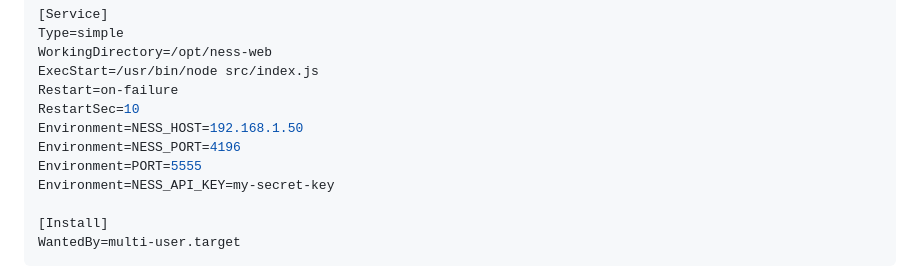
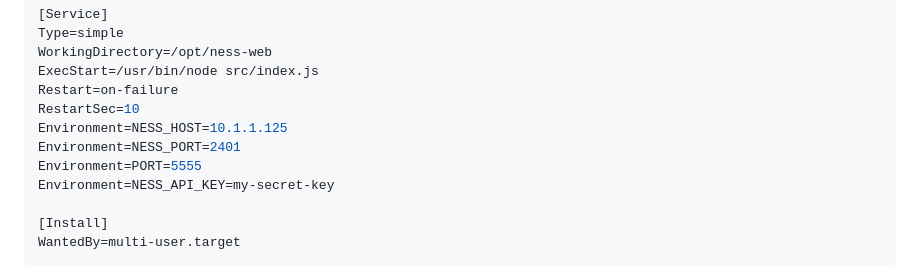
Before and after one commit to msekara/ness-web, a Markdown page: README.md, the part around the change. Drawn GitHub-style.

```diff
--- a/README.md
+++ b/README.md
@@ -225,8 +225,8 @@ WorkingDirectory=/opt/ness-web
 ExecStart=/usr/bin/node src/index.js
 Restart=on-failure
 RestartSec=10
-Environment=NESS_HOST=192.168.1.50
-Environment=NESS_PORT=4196
+Environment=NESS_HOST=10.1.1.125
+Environment=NESS_PORT=2401
 Environment=PORT=5555
 Environment=NESS_API_KEY=my-secret-key
 
```
